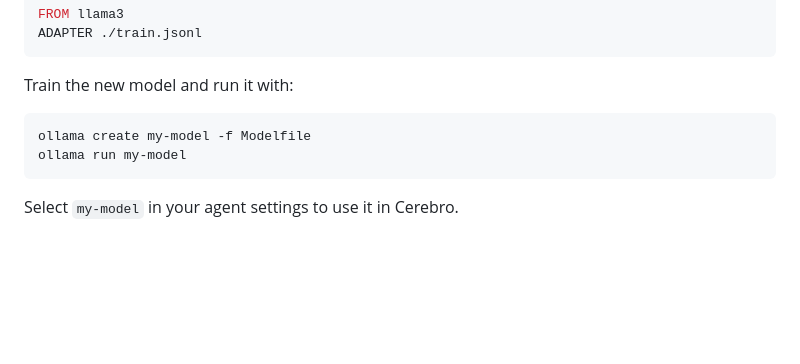
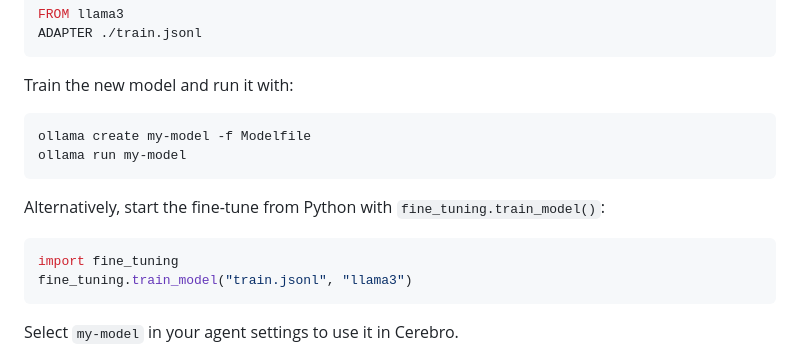
Before and after one commit to DanteMarone/Cerebro, a Markdown page: README.md, the part around the change. Drawn GitHub-style; blank space fills up the shorter version.

Commit message:
Document fine-tuning helper

````diff
--- a/README.md
+++ b/README.md
@@ -191,6 +191,14 @@ ollama create my-model -f Modelfile
 ollama run my-model
 ```
 
+Alternatively, start the fine-tune from Python with
+`fine_tuning.train_model()`:
+
+```python
+import fine_tuning
+fine_tuning.train_model("train.jsonl", "llama3")
+```
+
 Select `my-model` in your agent settings to use it in Cerebro.
 
 ## Windows Installer
````
